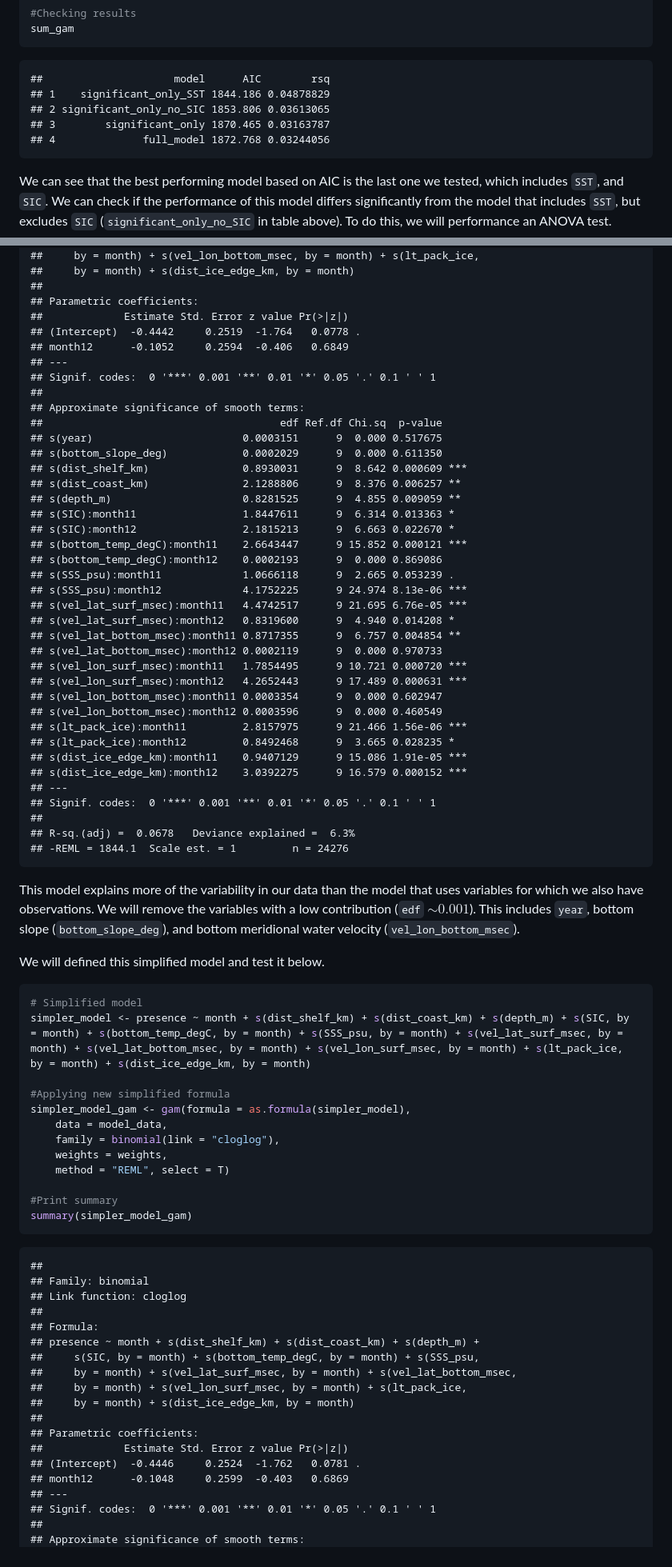
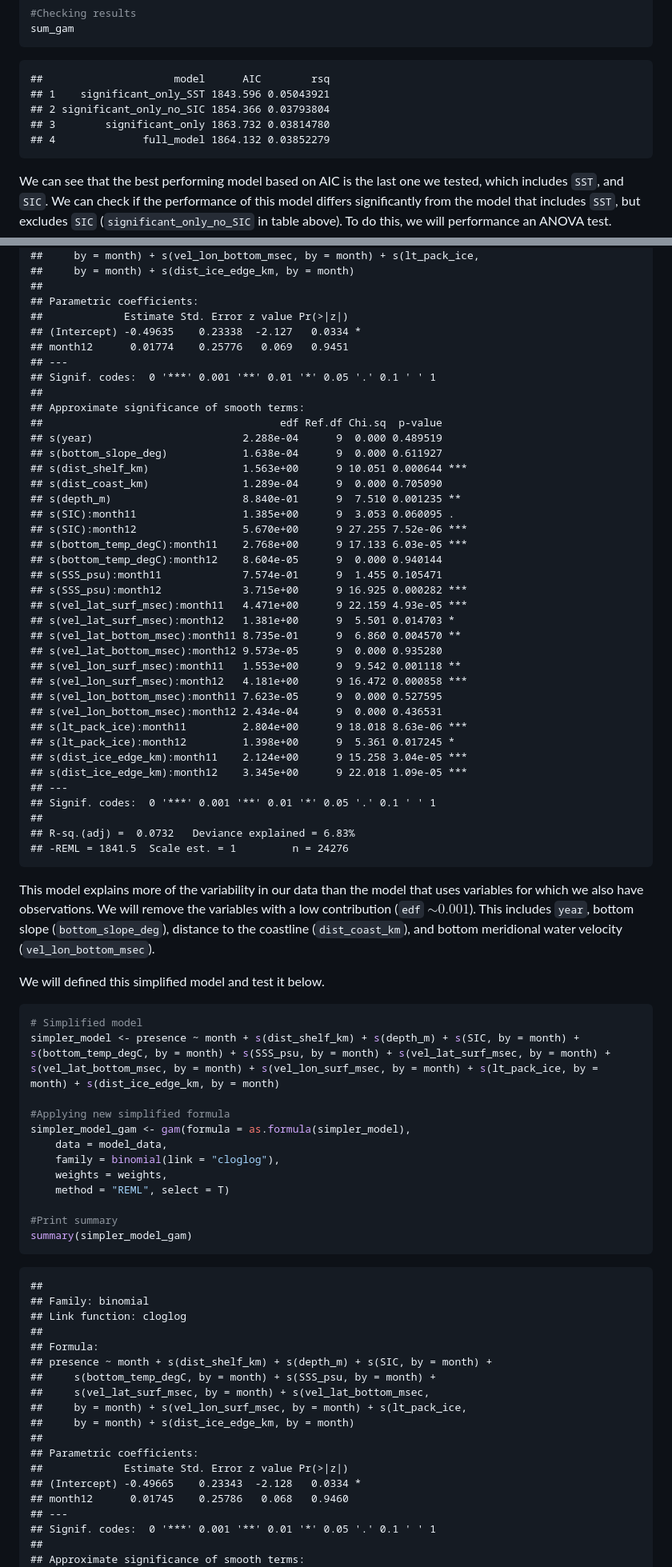
Before and after one commit to lidefi87/Crabeater_Distribution_East_Antarctica, a Markdown page: Scripts/05_SDMs/03_Generalised_Additive_Model.md, 2 parts joined by grey strips. Shown at 80% size. GitHub-like rendering.

````diff
--- a/Scripts/05_SDMs/03_Generalised_Additive_Model.md
+++ b/Scripts/05_SDMs/03_Generalised_Additive_Model.md
@@ -453,10 +482,10 @@ sum_gam
 ```
 
     ##                     model      AIC        rsq
-    ## 1    significant_only_SST 1844.186 0.04878829
-    ## 2 significant_only_no_SIC 1853.806 0.03613065
-    ## 3        significant_only 1870.465 0.03163787
-    ## 4              full_model 1872.768 0.03244056
+    ## 1    significant_only_SST 1843.596 0.05043921
+    ## 2 significant_only_no_SIC 1854.366 0.03793804
+    ## 3        significant_only 1863.732 0.03814780
+    ## 4              full_model 1864.132 0.03852279
 
 We can see that the best performing model based on AIC is the last one
 we tested, which includes `SST`, and `SIC`. We can check if the
@@ -711,53 +740,54 @@ summary(full_model_gam)
     ##
     ## Parametric coefficients:
     ##             Estimate Std. Error z value Pr(>|z|)
-    ## (Intercept)  -0.4442     0.2519  -1.764   0.0778 .
-    ## month12      -0.1052     0.2594  -0.406   0.6849
+    ## (Intercept) -0.49635    0.23338  -2.127   0.0334 *
+    ## month12      0.01774    0.25776   0.069   0.9451
     ## ---
     ## Signif. codes:  0 '***' 0.001 '**' 0.01 '*' 0.05 '.' 0.1 ' ' 1
     ##
     ## Approximate significance of smooth terms:
     ##                                      edf Ref.df Chi.sq  p-value
-    ## s(year)                        0.0003151      9  0.000 0.517675
-    ## s(bottom_slope_deg)            0.0002029      9  0.000 0.611350
-    ## s(dist_shelf_km)               0.8930031      9  8.642 0.000609 ***
-    ## s(dist_coast_km)               2.1288806      9  8.376 0.006257 **
-    ## s(depth_m)                     0.8281525      9  4.855 0.009059 **
-    ## s(SIC):month11                 1.8447611      9  6.314 0.013363 *
-    ## s(SIC):month12                 2.1815213      9  6.663 0.022670 *
-    ## s(bottom_temp_degC):month11    2.6643447      9 15.852 0.000121 ***
-    ## s(bottom_temp_degC):month12    0.0002193      9  0.000 0.869086
-    ## s(SSS_psu):month11             1.0666118      9  2.665 0.053239 .
-    ## s(SSS_psu):month12             4.1752225      9 24.974 8.13e-06 ***
-    ## s(vel_lat_surf_msec):month11   4.4742517      9 21.695 6.76e-05 ***
-    ## s(vel_lat_surf_msec):month12   0.8319600      9  4.940 0.014208 *
-    ## s(vel_lat_bottom_msec):month11 0.8717355      9  6.757 0.004854 **
-    ## s(vel_lat_bottom_msec):month12 0.0002119      9  0.000 0.970733
-    ## s(vel_lon_surf_msec):month11   1.7854495      9 10.721 0.000720 ***
-    ## s(vel_lon_surf_msec):month12   4.2652443      9 17.489 0.000631 ***
-    ## s(vel_lon_bottom_msec):month11 0.0003354      9  0.000 0.602947
-    ## s(vel_lon_bottom_msec):month12 0.0003596      9  0.000 0.460549
-    ## s(lt_pack_ice):month11         2.8157975      9 21.466 1.56e-06 ***
-    ## s(lt_pack_ice):month12         0.8492468      9  3.665 0.028235 *
-    ## s(dist_ice_edge_km):month11    0.9407129      9 15.086 1.91e-05 ***
-    ## s(dist_ice_edge_km):month12    3.0392275      9 16.579 0.000152 ***
-    ## ---
-    ## Signif. codes:  0 '***' 0.001 '**' 0.01 '*' 0.05 '.' 0.1 ' ' 1
-    ##
-    ## R-sq.(adj) =  0.0678   Deviance explained =  6.3%
-    ## -REML = 1844.1  Scale est. = 1         n = 24276
+    ## s(year)                        2.288e-04      9  0.000 0.489519
+    ## s(bottom_slope_deg)            1.638e-04      9  0.000 0.611927
+    ## s(dist_shelf_km)               1.563e+00      9 10.051 0.000644 ***
+    ## s(dist_coast_km)               1.289e-04      9  0.000 0.705090
+    ## s(depth_m)                     8.840e-01      9  7.510 0.001235 **
+    ## s(SIC):month11                 1.385e+00      9  3.053 0.060095 .
+    ## s(SIC):month12                 5.670e+00      9 27.255 7.52e-06 ***
+    ## s(bottom_temp_degC):month11    2.768e+00      9 17.133 6.03e-05 ***
+    ## s(bottom_temp_degC):month12    8.604e-05      9  0.000 0.940144
+    ## s(SSS_psu):month11             7.574e-01      9  1.455 0.105471
+    ## s(SSS_psu):month12             3.715e+00      9 16.925 0.000282 ***
+    ## s(vel_lat_surf_msec):month11   4.471e+00      9 22.159 4.93e-05 ***
+    ## s(vel_lat_surf_msec):month12   1.381e+00      9  5.501 0.014703 *
+    ## s(vel_lat_bottom_msec):month11 8.735e-01      9  6.860 0.004570 **
+    ## s(vel_lat_bottom_msec):month12 9.573e-05      9  0.000 0.935280
+    ## s(vel_lon_surf_msec):month11   1.553e+00      9  9.542 0.001118 **
+    ## s(vel_lon_surf_msec):month12   4.181e+00      9 16.472 0.000858 ***
+    ## s(vel_lon_bottom_msec):month11 7.623e-05      9  0.000 0.527595
+    ## s(vel_lon_bottom_msec):month12 2.434e-04      9  0.000 0.436531
+    ## s(lt_pack_ice):month11         2.804e+00      9 18.018 8.63e-06 ***
+    ## s(lt_pack_ice):month12         1.398e+00      9  5.361 0.017245 *
+    ## s(dist_ice_edge_km):month11    2.124e+00      9 15.258 3.04e-05 ***
+    ## s(dist_ice_edge_km):month12    3.345e+00      9 22.018 1.09e-05 ***
+    ## ---
+    ## Signif. codes:  0 '***' 0.001 '**' 0.01 '*' 0.05 '.' 0.1 ' ' 1
+    ##
+    ## R-sq.(adj) =  0.0732   Deviance explained = 6.83%
+    ## -REML = 1841.5  Scale est. = 1         n = 24276
 
 This model explains more of the variability in our data than the model
 that uses variables for which we also have observations. We will remove
 the variables with a low contribution (`edf` $\sim 0.001$). This
-includes `year`, bottom slope (`bottom_slope_deg`), and bottom
-meridional water velocity (`vel_lon_bottom_msec`).
+includes `year`, bottom slope (`bottom_slope_deg`), distance to the
+coastline (`dist_coast_km`), and bottom meridional water velocity
+(`vel_lon_bottom_msec`).
 
 We will defined this simplified model and test it below.
 
 ``` r
 # Simplified model
-simpler_model <- presence ~ month + s(dist_shelf_km) + s(dist_coast_km) + s(depth_m) + s(SIC, by = month) + s(bottom_temp_degC, by = month) + s(SSS_psu, by = month) + s(vel_lat_surf_msec, by = month) + s(vel_lat_bottom_msec, by = month) + s(vel_lon_surf_msec, by = month) + s(lt_pack_ice, by = month) + s(dist_ice_edge_km, by = month)
+simpler_model <- presence ~ month + s(dist_shelf_km) + s(depth_m) + s(SIC, by = month) + s(bottom_temp_degC, by = month) + s(SSS_psu, by = month) + s(vel_lat_surf_msec, by = month) + s(vel_lat_bottom_msec, by = month) + s(vel_lon_surf_msec, by = month) + s(lt_pack_ice, by = month) + s(dist_ice_edge_km, by = month)
 
 #Applying new simplified formula
 simpler_model_gam <- gam(formula = as.formula(simpler_model),
@@ -775,16 +805,16 @@ summary(simpler_model_gam)
     ## Link function: cloglog
     ##
     ## Formula:
-    ## presence ~ month + s(dist_shelf_km) + s(dist_coast_km) + s(depth_m) +
-    ##     s(SIC, by = month) + s(bottom_temp_degC, by = month) + s(SSS_psu,
-    ##     by = month) + s(vel_lat_surf_msec, by = month) + s(vel_lat_bottom_msec,
+    ## presence ~ month + s(dist_shelf_km) + s(depth_m) + s(SIC, by = month) +
+    ##     s(bottom_temp_degC, by = month) + s(SSS_psu, by = month) +
+    ##     s(vel_lat_surf_msec, by = month) + s(vel_lat_bottom_msec,
     ##     by = month) + s(vel_lon_surf_msec, by = month) + s(lt_pack_ice,
     ##     by = month) + s(dist_ice_edge_km, by = month)
     ##
     ## Parametric coefficients:
     ##             Estimate Std. Error z value Pr(>|z|)
-    ## (Intercept)  -0.4446     0.2524  -1.762   0.0781 .
-    ## month12      -0.1048     0.2599  -0.403   0.6869
+    ## (Intercept) -0.49665    0.23343  -2.128   0.0334 *
+    ## month12      0.01745    0.25786   0.068   0.9460
     ## ---
     ## Signif. codes:  0 '***' 0.001 '**' 0.01 '*' 0.05 '.' 0.1 ' ' 1
     ##
````
Also changed, not shown: other parts of Scripts/05_SDMs/03_Generalised_Additive_Model.md (+315 -295 lines).
